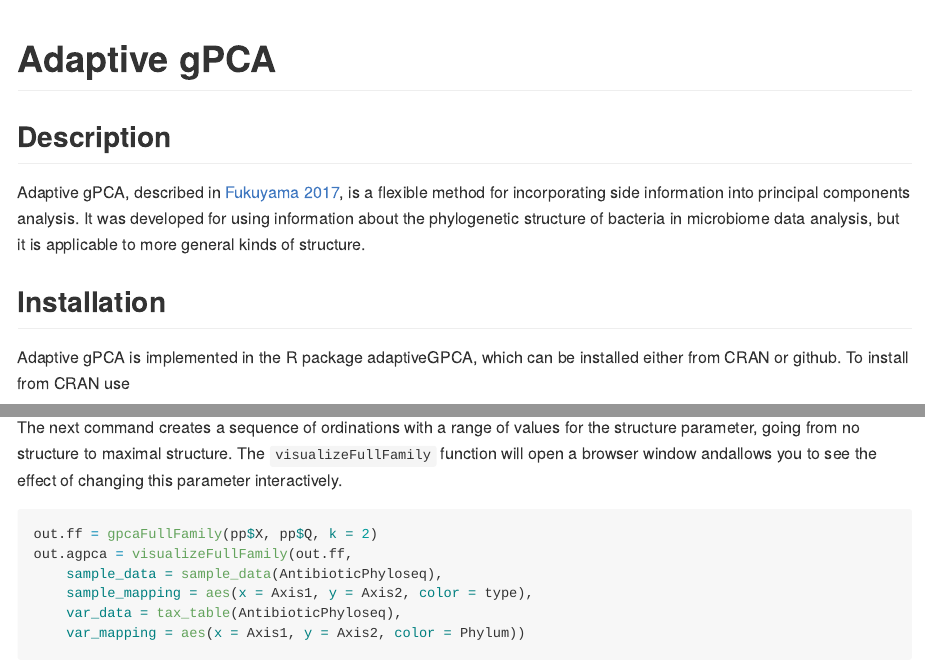
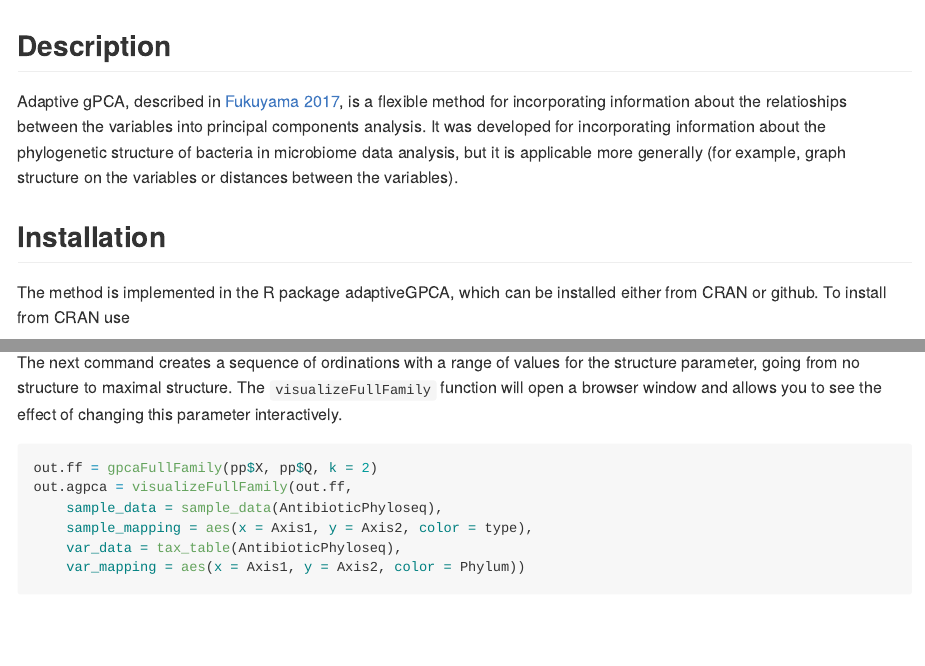
Before and after one commit to jfukuyama/adaptiveGPCA, an R Markdown document (index.Rmd): the page in a window 1100 px wide, from its top, and a second part further down, joined at a grey line. The pictures show the output file index.md that the author committed with the source, drawn offline in the style of GitHub.

Commit message:
update text

````diff
--- a/index.Rmd
+++ b/index.Rmd
@@ -1,18 +1,10 @@
-# Adaptive gPCA
-
 ## Description
 
-Adaptive gPCA, described in
-[Fukuyama 2017](https://arxiv.org/abs/1702.00501), is a flexible
-method for incorporating side information into principal components
-analysis. It was developed for using information about the
-phylogenetic structure of bacteria in microbiome data analysis, but it
-is applicable to more general kinds of structure.
+Adaptive gPCA, described in [Fukuyama 2017](https://arxiv.org/abs/1702.00501), is a flexible method for incorporating information about the relatioships between the variables into principal components analysis. It was developed for incorporating information about the phylogenetic structure of bacteria in microbiome data analysis, but it is applicable more generally (for example, graph structure on the variables or distances between the variables).
 
 ## Installation
 
-Adaptive gPCA is implemented in the R package adaptiveGPCA, which can
-be installed either from CRAN or github. To install from CRAN use
+The method is implemented in the R package adaptiveGPCA, which can be installed either from CRAN or github. To install from CRAN use
 ```r
 install.packages("adaptiveGPCA")
 ```
@@ -34,7 +26,7 @@ data(AntibioticPhyloseq)
 pp = processPhyloseq(AntibioticPhyloseq)
 ```
 
-The next command creates a sequence of ordinations with a range of values for the structure parameter, going from no structure to maximal structure. The `visualizeFullFamily` function will open a browser window andallows you to see the effect of changing this parameter interactively.
+The next command creates a sequence of ordinations with a range of values for the structure parameter, going from no structure to maximal structure. The `visualizeFullFamily` function will open a browser window and allows you to see the effect of changing this parameter interactively.
 ```{r, eval = FALSE}
 out.ff = gpcaFullFamily(pp$X, pp$Q, k = 2)
 out.agpca = visualizeFullFamily(out.ff,
````
Also changed, not shown: index.md.
